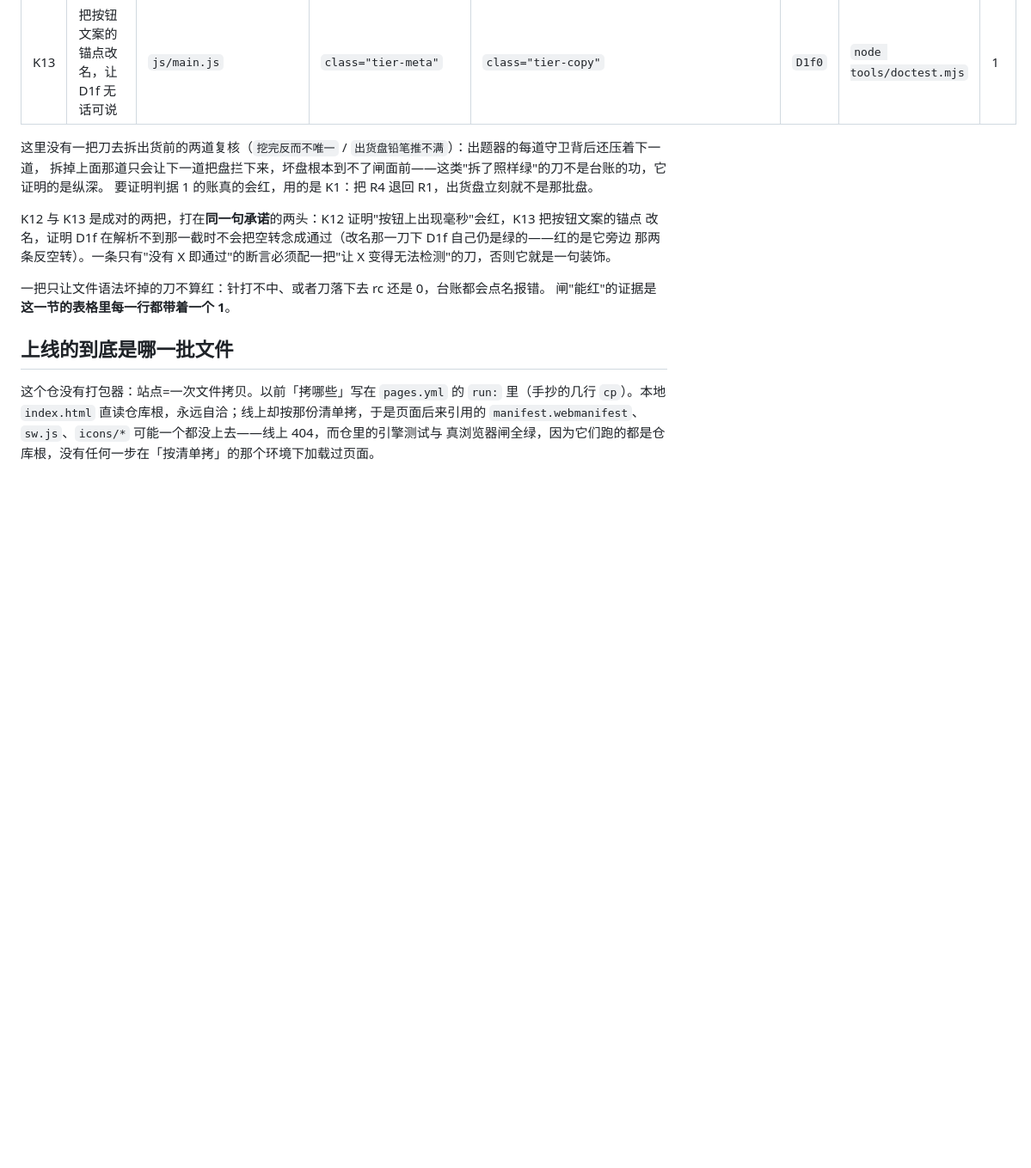
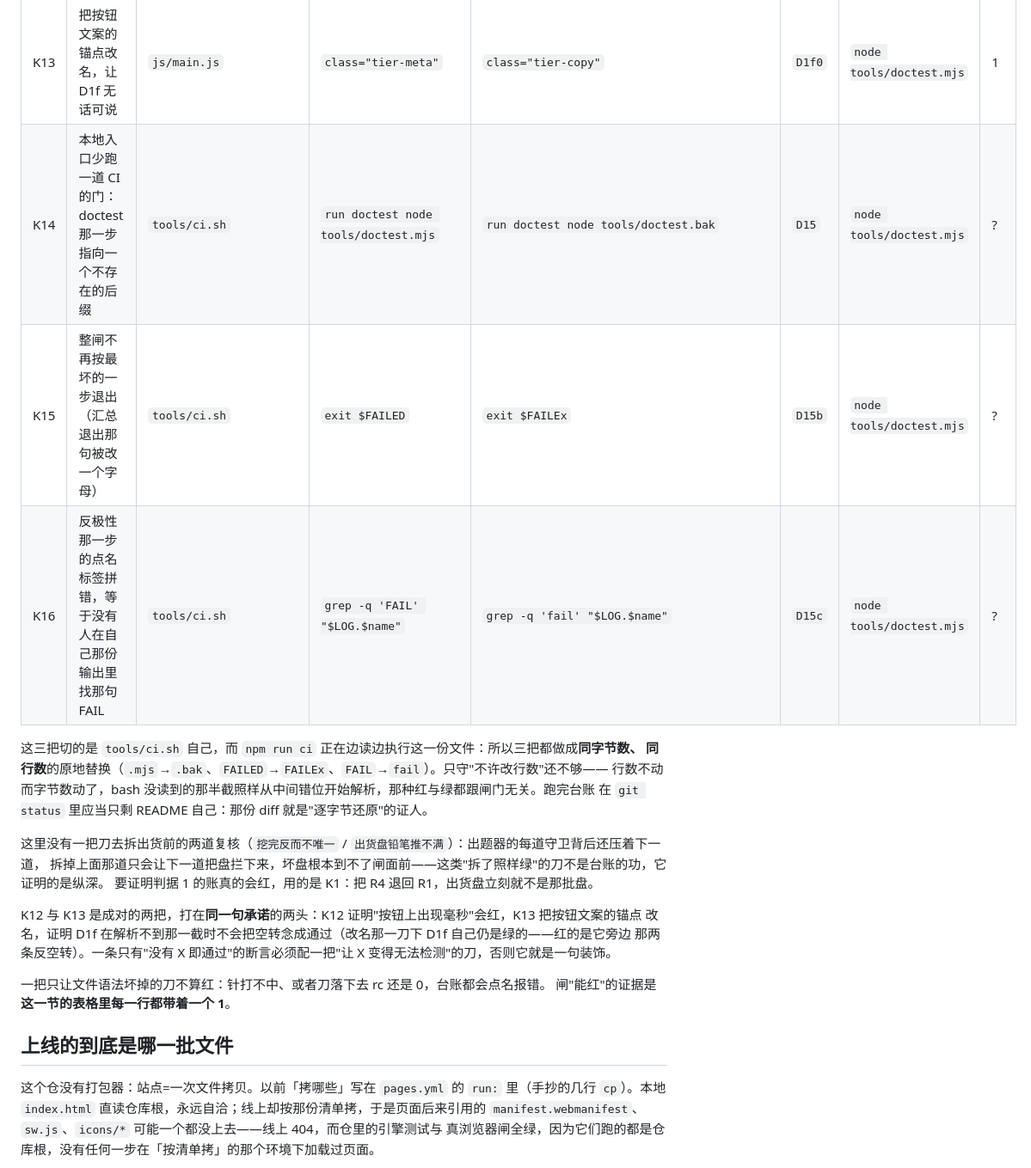
Before and after one commit to z-biz-game/z-biz-game-kurotto-cos, a Markdown page: README.md, the part around one of its changes. Shown at 86% size. Drawn GitHub-style; blank space fills up the shorter version.

Commit message:
docs(ledger): 给 D15 那三条形状各补一把台账刀（切在 ci.sh 自己身上）
D15/D15b/D15c 上线时"这条会红"只有我手敲的三份对照日志撑着。台账的刀是从这张表里解析出来的，
所以少一行就等于：以后谁把 tools/ci.sh 改坏而没改文档，没有任何一条闸在台账里替那句说话。

K14 doctest 那一步的门禁名换成不存在的后缀 → 红 D15
K15 汇总退出那句改一个字母 → 红 D15b
K16 反极性那步的点名标签拼错 → 红 D15c

三把都是同字节数、同行数的原地替换：npm run ci 正在边读边执行 tools/ci.sh，bash 读到哪算哪，
长度一动、没读到的那半截就从中间错位开始解析。这条比"不许改行数"更紧，已写进表下那段。
实测 rc 那一格本轮先留 ?，由台账整跑填（点名的调试跑不给门禁出分）。

Promise 表 D15 那一行同时点名这三把刀，免得读者以为它还是"只有手敲对照"。

```diff
--- a/README.md
+++ b/README.md
@@ -232,6 +232,14 @@ CI 与 `npm run sabotage` 跑的是同一张表的 `GATE=1` 那条腿，它报
 | K11 | 文档抄的逐报告条数与对数表分家 | `README.md` | `engine 21 / gen 38` | `engine 20 / gen 38` | `D8` | `node tools/doctest.mjs` | 1 |
 | K12 | 把耗时印回选档页的按钮上（页面那一头的墙钟回归） | `js/main.js` | `<span class="tier-meta">${t.name} · 实测链长 med ${t.med.rounds} 轮 · 线索 med ${t.med.clues}/${t.n * t.n} 格</span>` | `<span class="tier-meta">${t.name} · 实测链长 med ${t.med.rounds} 轮 · 线索 med ${t.med.clues}/${t.n * t.n} 格 · ${t.med.ms} ms</span>` | `D1f` | `node tools/doctest.mjs` | 1 |
 | K13 | 把按钮文案的锚点改名，让 D1f 无话可说 | `js/main.js` | `class="tier-meta"` | `class="tier-copy"` | `D1f0` | `node tools/doctest.mjs` | 1 |
+| K14 | 本地入口少跑一道 CI 的门：doctest 那一步指向一个不存在的后缀 | `tools/ci.sh` | `run doctest node tools/doctest.mjs` | `run doctest node tools/doctest.bak` | `D15` | `node tools/doctest.mjs` | ? |
+| K15 | 整闸不再按最坏的一步退出（汇总退出那句被改一个字母） | `tools/ci.sh` | `exit $FAILED` | `exit $FAILEx` | `D15b` | `node tools/doctest.mjs` | ? |
+| K16 | 反极性那一步的点名标签拼错，等于没有人在自己那份输出里找那句 FAIL | `tools/ci.sh` | `grep -q 'FAIL' "$LOG.$name"` | `grep -q 'fail' "$LOG.$name"` | `D15c` | `node tools/doctest.mjs` | ? |
+
+这三把切的是 `tools/ci.sh` 自己，而 `npm run ci` 正在边读边执行这一份文件：所以三把都做成**同字节数、
+同行数**的原地替换（`.mjs`→`.bak`、`FAILED`→`FAILEx`、`FAIL`→`fail`）。只守"不许改行数"还不够——
+行数不动而字节数动了，bash 没读到的那半截照样从中间错位开始解析，那种红与绿都跟闸门无关。跑完台账
+在 `git status` 里应当只剩 README 自己：那份 diff 就是"逐字节还原"的证人。
 
 这里没有一把刀去拆出货前的两道复核（`挖完反而不唯一` / `出货盘铅笔推不满`）：出题器的每道守卫背后还压着下一道，
 拆掉上面那道只会让下一道把盘拦下来，坏盘根本到不了闸面前——这类"拆了照样绿"的刀不是台账的功，它证明的是纵深。
```
Also changed, not shown: other parts of README.md (+1 -1 lines).
